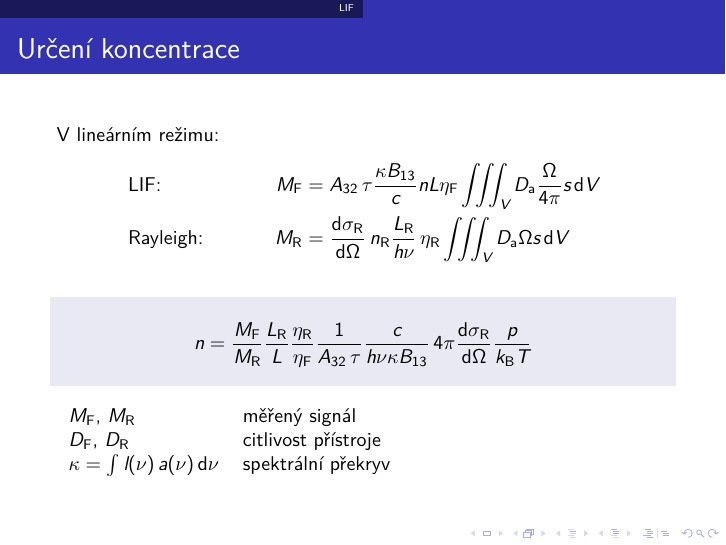
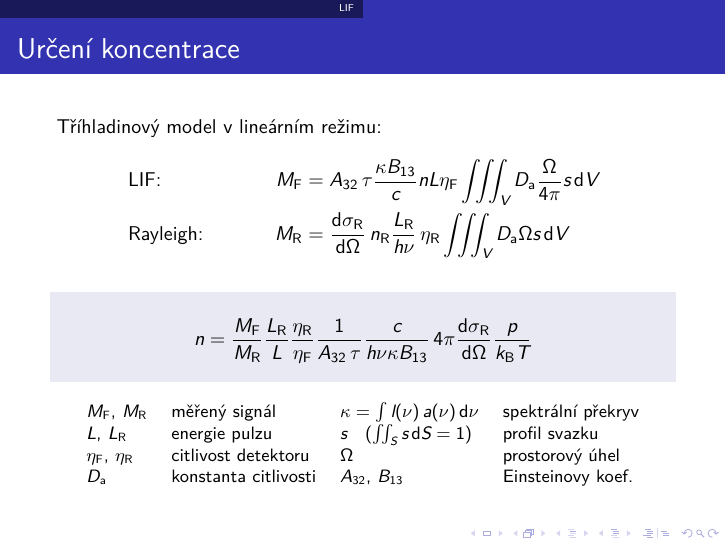
Before and after one commit to Singond/DP-laser, LaTeX slides (text/presentation.tex): page 19 of 19. Compiled offline with XeLaTeX.

Commit message:
present: Add information to concentration calculation

```diff
--- a/text/presentation.tex
+++ b/text/presentation.tex
@@ -341,7 +341,7 @@
 
 \begin{frame}
 	\frametitle{Určení koncentrace}
-	V~lineárním režimu:
+	Tříhladinový model v~lineárním režimu:
 	\begin{align*}
 		&\text{LIF:} &
 		\lifsignal &= \einsteina32\,\lifetime
@@ -364,11 +364,18 @@
 		\end{equation*}
 	\end{block}
 	\medskip
-	\begin{tabular}{l l}
-		$\lifsignal$, $\rayleighsignal$ & měřený signál \\
-		$\lifsens$, $\rayleighsens$ & citlivost přístroje \\
+	\small
+	\centering
+	\begin{tabular}{l l l l}
+		$\lifsignal$, $\rayleighsignal$ & měřený signál &
 		$\specoverlap = \int l(\freq)\,a(\freq) \dd{\freq}$
-		& spektrální překryv
+			& spektrální překryv \\
+		$\enlaser$, $\enlaserrayleigh$ & energie pulzu &
+		$\beamprofile$\quad($\iint_S \beamprofile \dd S = 1$) & profil svazku \\
+		$\lifeff$, $\rayleigheff$ & citlivost detektoru &
+		$\solidangle$ & prostorový úhel \\
+		$\sensabs$ & konstanta citlivosti &
+		$\einsteina32$, $\einsteinb13$ & Einsteinovy koef. \\
 	\end{tabular}
 \end{frame}
 
```
